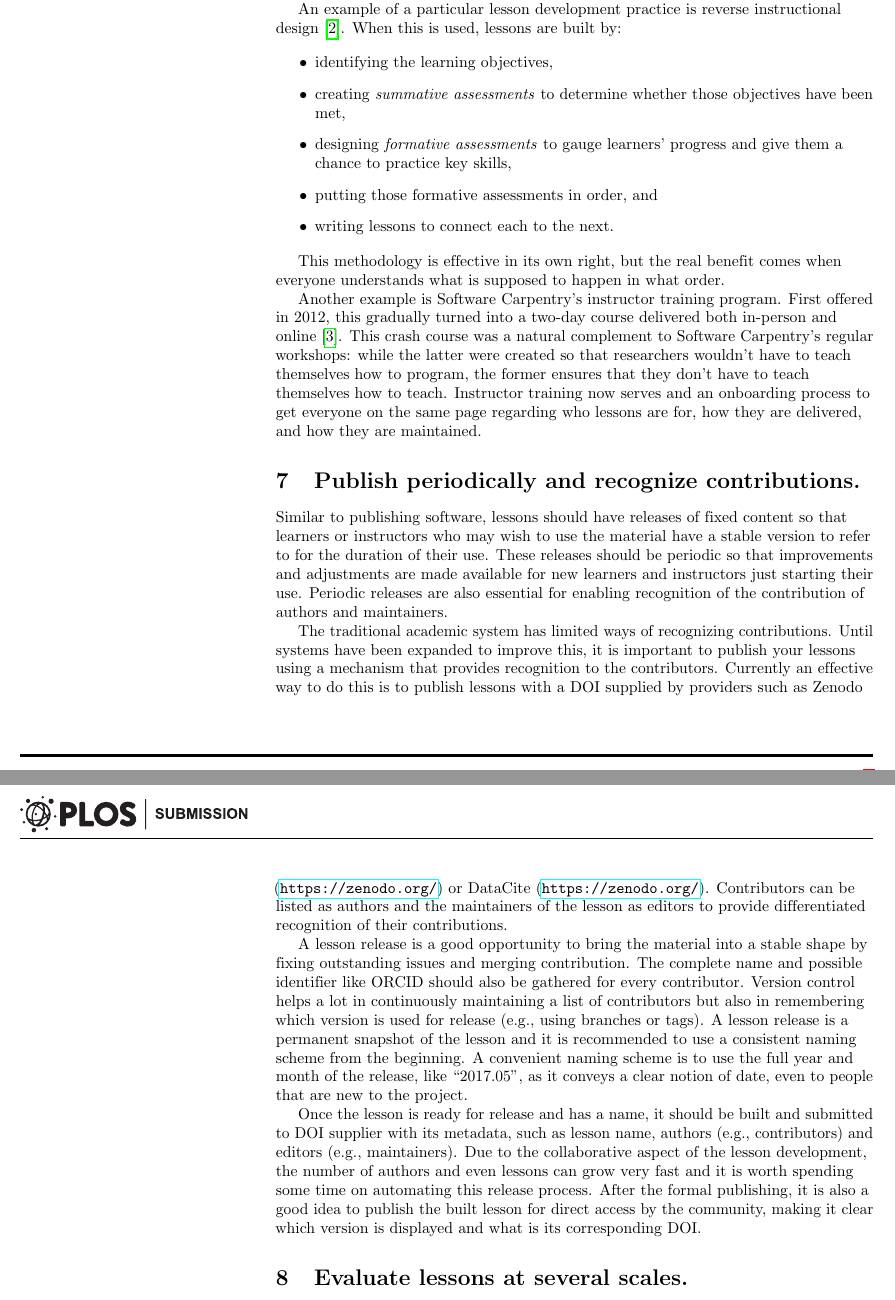
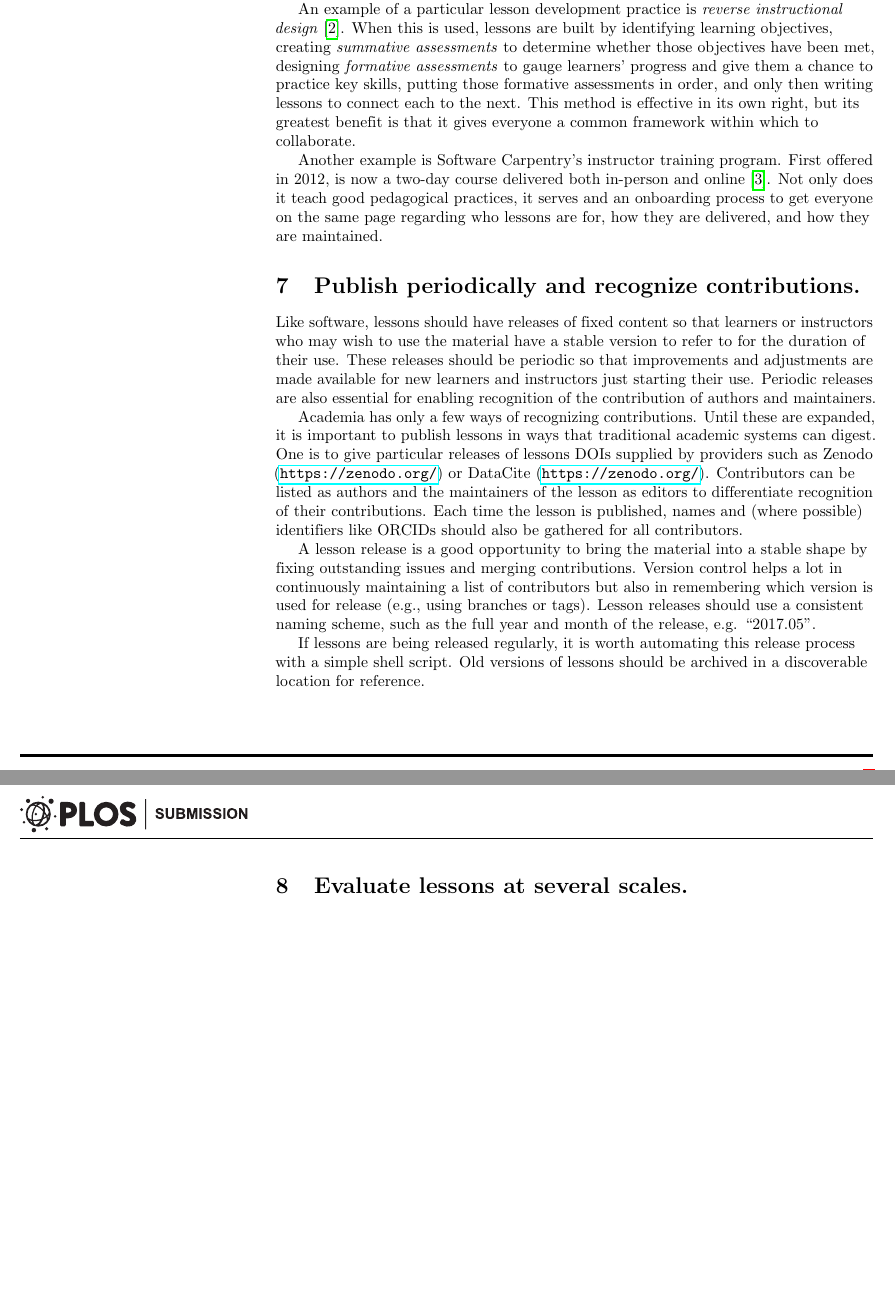
Before and after one commit to swcarpentry/collaborative-lesson-development, a LaTeX paper (paper.tex): two parts of pages 4 and 5 of 7 before the commit and two parts of pages 4 and 5 of 6 after it, joined at a grey line, cut so that both start at the same text, the shorter picture padded with empty space. Compiled offline with pdfLaTeX.

Commit message:
Editing down

```diff
--- a/paper.tex
+++ b/paper.tex
@@ -368,51 +368,33 @@ they are more likely to try to build the same kind of material.
 Finally,
 teaching people how to teach is a great way to introduce them to each other and build community.
 
-An example of a particular lesson development practice is reverse instructional design
+An example of a particular lesson development practice is \emph{reverse instructional design}
 \cite{wiggins-mctighe}.
 When this is used,
-lessons are built by:
-
-\begin{itemize}
-
-\item
-  identifying the learning objectives,
-
-\item
-  creating \emph{summative assessments} to determine whether those objectives have been met,
-
-\item
-  designing \emph{formative assessments} to gauge learners' progress
-  and give them a chance to practice key skills,
-
-\item
-  putting those formative assessments in order,
-  and
-
-\item
-  writing lessons to connect each to the next.
-
-\end{itemize}
-
-This methodology is effective in its own right,
-but the real benefit comes when everyone understands what is supposed to happen
-in what order.
+lessons are built by
+identifying learning objectives,
+creating \emph{summative assessments} to determine whether those objectives have been met,
+designing \emph{formative assessments} to gauge learners' progress
+and give them a chance to practice key skills,
+putting those formative assessments in order,
+and only then writing lessons to connect each to the next.
+This method is effective in its own right,
+but its greatest benefit is that it gives everyone a common framework
+within which to collaborate.
 
 Another example is Software Carpentry's instructor training program.
 First offered in 2012,
-this gradually turned into a two-day course delivered both in-person and online
+is now a two-day course delivered both in-person and online
 \cite{lessons-learned}.
-This crash course was a natural complement to Software Carpentry's regular workshops:
-while the latter were created so that researchers wouldn't have to teach themselves how to program,
-the former ensures that they don't have to teach themselves how to teach.
-Instructor training now serves and an onboarding process to get everyone on the same page
+Not only does it teach good pedagogical practices,
+it serves and an onboarding process to get everyone on the same page
 regarding who lessons are for,
 how they are delivered,
 and how they are maintained.
 
 \rulemajor{Publish periodically and recognize contributions.}
 
-Similar to publishing software,
+Like software,
 lessons should have releases of fixed content
 so that learners or instructors who may wish to use the material have a stable version to refer to
 for the duration of their use.
@@ -422,39 +404,32 @@ for new learners and instructors just starting their use.
 Periodic releases are also essential
 for enabling recognition of the contribution of authors and maintainers.
 
-The traditional academic system has limited ways of recognizing contributions.
-Until systems have been expanded to improve this,
-it is important to publish your lessons using a mechanism that provides recognition to the contributors.
-Currently an effective way to do this is
-to publish lessons with a DOI supplied by providers such as Zenodo (\url{https://zenodo.org/})
+Academia has only a few ways of recognizing contributions.
+Until these are expanded,
+it is important to publish lessons in ways that traditional academic systems can digest.
+One is to give particular releases of lessons
+DOIs supplied by providers such as Zenodo (\url{https://zenodo.org/})
 or DataCite (\url{https://zenodo.org/}).
 Contributors can be listed as authors
 and the maintainers of the lesson as editors
-to provide differentiated recognition of their contributions.
+to differentiate recognition of their contributions.
+Each time the lesson is published,
+names and (where possible) identifiers like ORCIDs
+should also be gathered for all contributors.
 
 A lesson release is a good opportunity to bring the material into a stable shape
-by fixing outstanding issues and merging contribution.
-The complete name and possible identifier like ORCID should also be gathered for every contributor.
+by fixing outstanding issues and merging contributions.
 Version control helps a lot in continuously maintaining a list of contributors
 but also in remembering which version is used for release
 (e.g., using branches or tags).
-A lesson release is a permanent snapshot of the lesson
-and it is recommended to use a consistent naming scheme from the beginning.
-A convenient naming scheme is to use the full year and month of the release,
-like ``2017.05'',
-as it conveys a clear notion of date,
-even to people that are new to the project.
+Lesson releases should use a consistent naming scheme,
+such as the full year and month of the release,
+e.g. ``2017.05''.
 
-Once the lesson is ready for release and has a name,
-it should be built
-and submitted to DOI supplier with its metadata,
-such as lesson name, authors (e.g., contributors) and editors (e.g., maintainers).
-Due to the collaborative aspect of the lesson development,
-the number of authors and even lessons can grow very fast
-and it is worth spending some time on automating this release process.
-After the formal publishing,
-it is also a good idea to publish the built lesson for direct access by the community,
-making it clear which version is displayed and what is its corresponding DOI.
+If lessons are being released regularly,
+it is worth automating this release process
+with a simple shell script.
+Old versions of lessons should be archived in a discoverable location for reference.
 
 \rulemajor{Evaluate lessons at several scales.}
 
```
Also changed, not shown: paper.tex (4 more changed lines).
